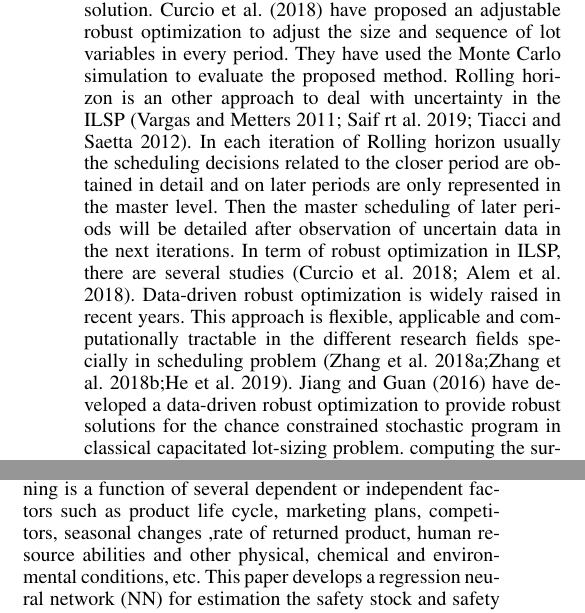
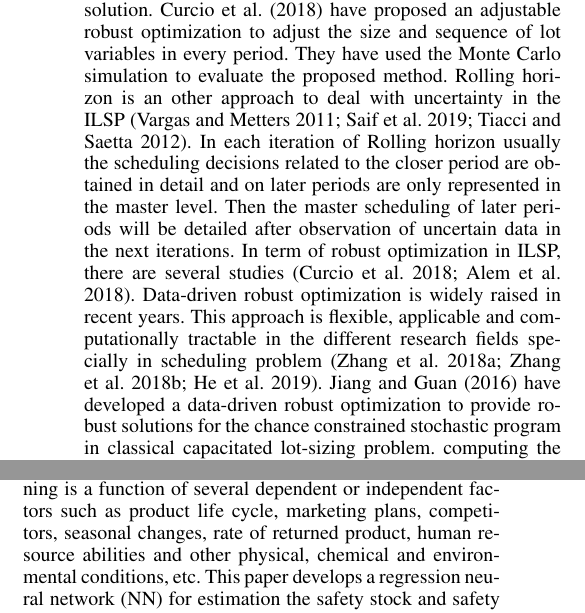
Before and after one commit to CTU-IIG/LSP_SMT_Machine_learning, a LaTeX paper (AAA-I conference/Robust CLSP-AAAI.tex): two parts of the columns of pages 2 and 3 of 9, joined at a grey line, cut so that both start at the same text. Compiled offline with pdfLaTeX.

Commit message:
Update Robust CLSP-AAAI.tex

```diff
--- a/AAA-I conference/Robust CLSP-AAAI.tex
+++ b/AAA-I conference/Robust CLSP-AAAI.tex
@@ -70,8 +70,8 @@ This paper proposes a completely reactive strategy for scheduling and rescheduli
 
 \section{Literature review}
 The scheduling decisions are not integrated into the classical lot-sizing problems and the usual approach, therefore, is to solve lot-sizing problems first and then solve scheduling for each period separately afterward (Drexl and Kimms 1997). Discrete lot-sizing and scheduling (DLSP), continuous setup lot-sizing problem (CLSP), proportional lot-sizing and scheduling problem (PLSP) and general lot-sizing and scheduling problem (GLSP) are some attempts to integrate them. For a detailed review of these models see (Drexl and Kimms 1997).\\
-Thereafter, several studies have been done for considering different type of uncertainty in the ILSP such as demand uncertainty (Hu and Hu 2016), lead time uncertainty (Rahdar et al. 2018), processing and setup time uncertainty (Ramezanian and Saidi-Mehrabad 2013), due dates uncertainty (Petrovic et al. 2005), random machine breakdown (Dolgui et al. 2010), random products rejection (Schemeleva et al. 2012), random workforce efficiency (Li and Hu 2017) etc. Although most of them are based on pre-active stochastic or fuzzy scheduling to overcome uncertainty in the original scheduling without any real-time response. Creating robust scheduling  is not possible by completely pre-active scheduling in many of real-life applications. Therefore rescheduling or online scheduling problems have attracted a lot of attention during the last decade. The rescheduling problem has been studied widely in purely scheduling problems in shop floor (for detailed review see Gupta et al. (2016)) but there are few studies of rescheduling in the ILSP. Haase and Kimms (2000) are presented an efficient rescheduling approach for single machine ILSP with sequence dependent setup time and demand uncertainty. They have developed a Branch-and-Bound method to solve the remaining sub-problem and reveal the optimal solution. Curcio et al. (2018) have proposed an adjustable robust optimization to adjust the size and sequence of lot variables in every period. They have used the Monte Carlo simulation to evaluate the proposed method. Rolling horizon is an other approach to deal with uncertainty in the ILSP (Vargas and Metters 2011; Saif rt al. 2019; Tiacci and Saetta 2012). In each iteration of Rolling horizon usually the scheduling decisions related to the closer period are obtained in detail and on later periods are only represented in the master level. Then the master scheduling of later periods will be detailed after observation of uncertain data in the next iterations.
-In term of robust optimization in ILSP, there are  several studies (Curcio et al. 2018; Alem et al. 2018). Data-driven robust optimization is widely raised in recent years. This approach is flexible, applicable and computationally tractable in the different research fields specially in scheduling problem (Zhang et al. 2018a;Zhang et al. 2018b;He et al. 2019). Jiang and Guan (2016) have developed a data-driven robust optimization to provide robust solutions for the chance constrained stochastic program in classical capacitated lot-sizing problem.
+Thereafter, several studies have been done for considering different type of uncertainty in the ILSP such as demand uncertainty (Hu and Hu 2016), lead time uncertainty (Rahdar et al. 2018), processing and setup time uncertainty (Ramezanian and Saidi-Mehrabad 2013), due dates uncertainty (Petrovic et al. 2005), random machine breakdown (Dolgui et al. 2010), random products rejection (Schemeleva et al. 2012), random workforce efficiency (Li and Hu 2017) etc. Although most of them are based on pre-active stochastic or fuzzy scheduling to overcome uncertainty in the original scheduling without any real-time response. Creating robust scheduling  is not possible by completely pre-active scheduling in many of real-life applications. Therefore rescheduling or online scheduling problems have attracted a lot of attention during the last decade. The rescheduling problem has been studied widely in purely scheduling problems in shop floor (for detailed review see Gupta et al. (2016)) but there are few studies of rescheduling in the ILSP. Haase and Kimms (2000) are presented an efficient rescheduling approach for single machine ILSP with sequence dependent setup time and demand uncertainty. They have developed a Branch-and-Bound method to solve the remaining sub-problem and reveal the optimal solution. Curcio et al. (2018) have proposed an adjustable robust optimization to adjust the size and sequence of lot variables in every period. They have used the Monte Carlo simulation to evaluate the proposed method. Rolling horizon is an other approach to deal with uncertainty in the ILSP (Vargas and Metters 2011; Saif et al. 2019; Tiacci and Saetta 2012). In each iteration of Rolling horizon usually the scheduling decisions related to the closer period are obtained in detail and on later periods are only represented in the master level. Then the master scheduling of later periods will be detailed after observation of uncertain data in the next iterations.
+In term of robust optimization in ILSP, there are  several studies (Curcio et al. 2018; Alem et al. 2018). Data-driven robust optimization is widely raised in recent years. This approach is flexible, applicable and computationally tractable in the different research fields specially in scheduling problem (Zhang et al. 2018a; Zhang et al. 2018b; He et al. 2019). Jiang and Guan (2016) have developed a data-driven robust optimization to provide robust solutions for the chance constrained stochastic program in classical capacitated lot-sizing problem.
 computing the surrogate models is one of the most applications of ML in data-driven optimization (For more information see Jin et al. (2018)). ML is used in several manners in the scheduling problems such as selecting the parameters of heuristic (Mönch et al. 2006), resources dispatching (Chen and Yen 2011), selection of the best solving algorithm (de León et al. 2017), predict consequences of scheduling decisions (Berral et al. 2010), learning constraint's parameters (Picard-Cantin et al. 2016), etc. Finding the best dispatching rule application of the ML techniques in the dynamic scheduling and rescheduling problems (Metan and Sabuncuoglu 2005; Mouelhi-Chibani and Pierreval 2010; Shiue 2009). Based on our knowledge there is not any benchmark study that has been investigated the data-driven robust optimization and also ML for the rescheduling in ILSP and this paper is the first effort to extend data-driven robust scheduling for ILSP using ML.
 
 \section{Problem description}
```
Also changed, not shown: AAA-I conference/Robust CLSP-AAAI.tex (2 more changed lines).
